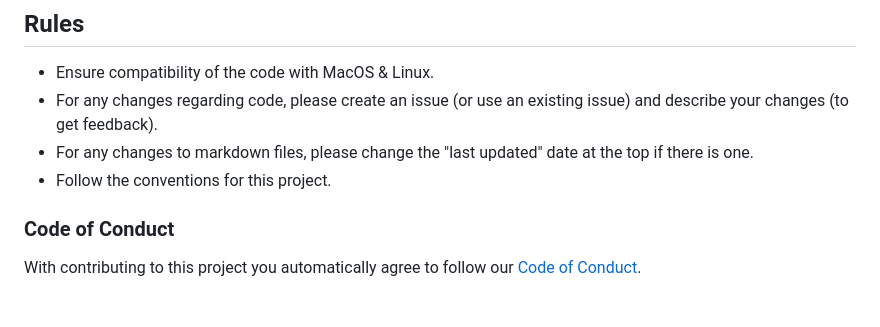
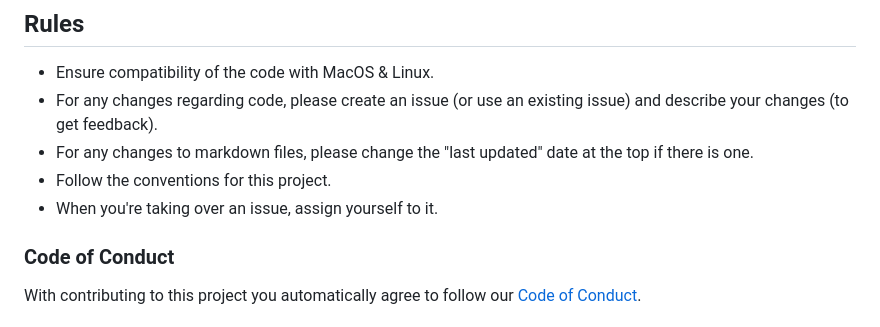
Before and after one commit to Fuechs/Fux, a Markdown page: CONTRIBUTING.md, the part around the change. GitHub-like rendering.

Commit message:
Extend rules

```diff
--- a/CONTRIBUTING.md
+++ b/CONTRIBUTING.md
@@ -69,6 +69,7 @@ You can help resolving issues by implementing fixes ([with these steps](#contrib
 - For any changes regarding code, please create an issue (or use an existing issue) and describe your changes (to get feedback).
 - For any changes to markdown files, please change the "last updated" date at the top if there is one.
 - Follow the conventions for this project.
+- When you're taking over an issue, assign yourself to it.
 
 ### Code of Conduct
 
```
